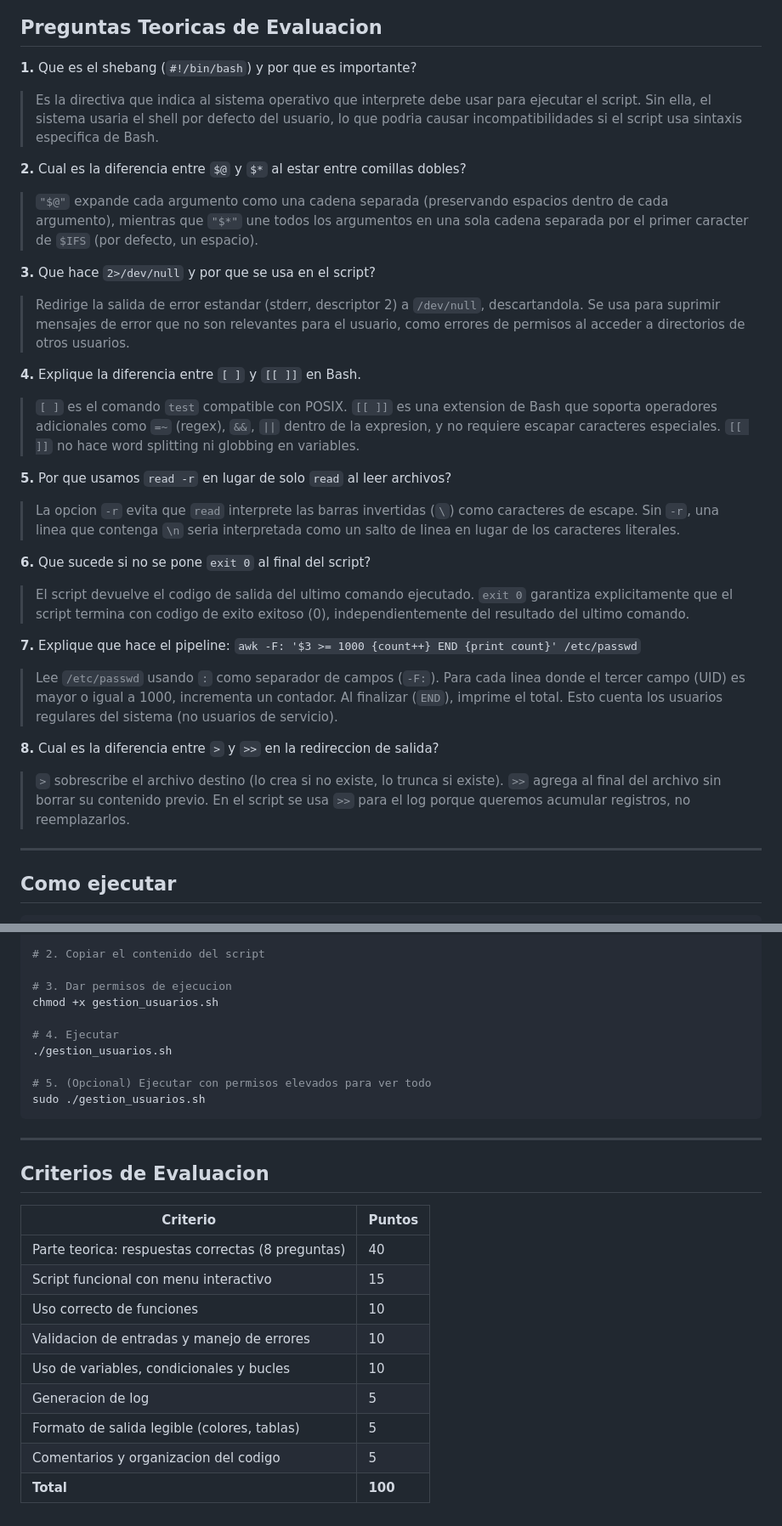
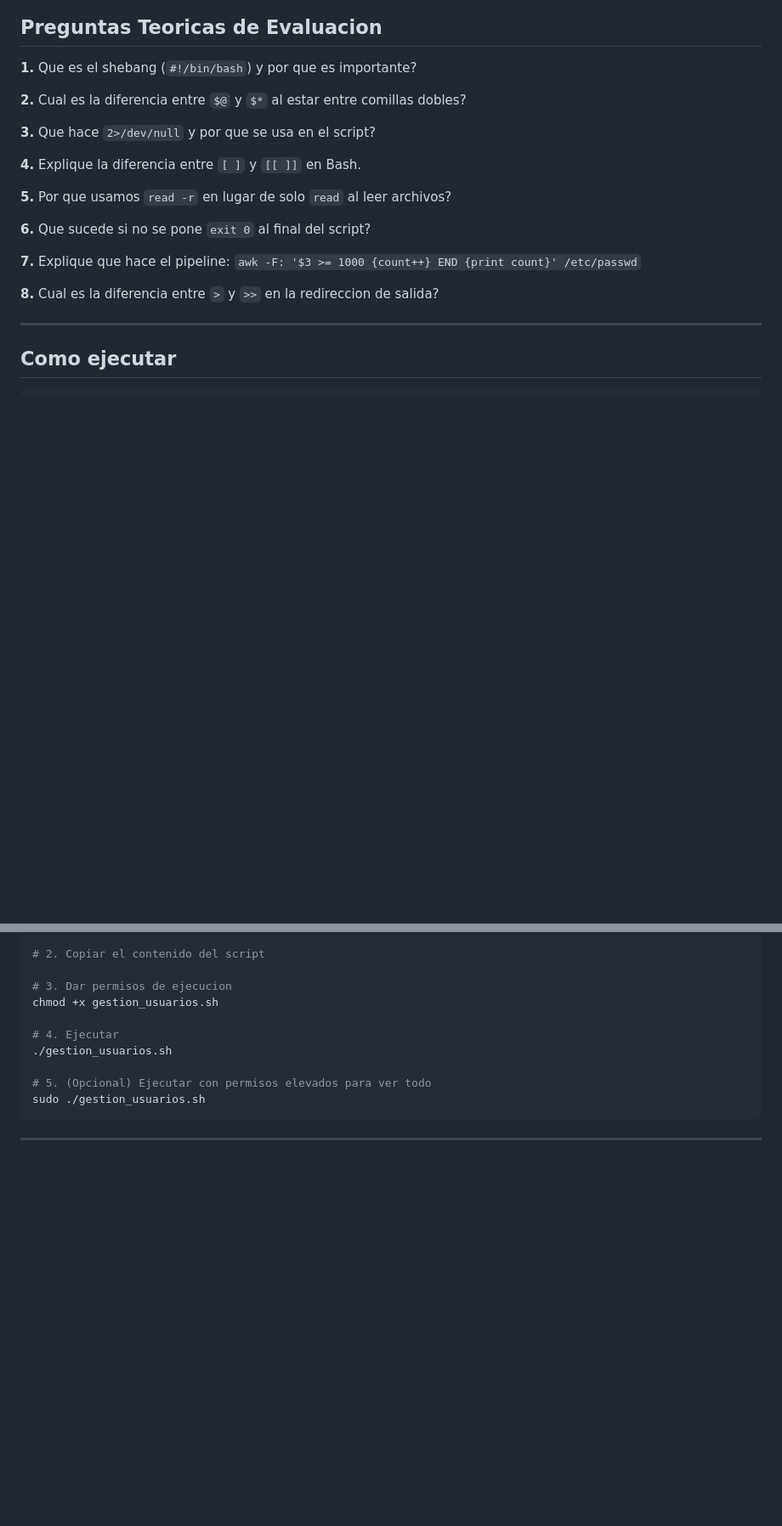
Before and after one commit to lrioscoutino/curso-python, a Markdown page: programacion-shell/README.md, 2 parts joined by grey strips. Shown at 85% size. Rendered like a GitHub page; blank space fills up the shorter version.

Commit message:
shell programming

````diff
--- a/programacion-shell/README.md
+++ b/programacion-shell/README.md
@@ -401,35 +401,26 @@ done
 
 **1.** Que es el shebang (`#!/bin/bash`) y por que es importante?
 
-> Es la directiva que indica al sistema operativo que interprete debe usar para ejecutar el script. Sin ella, el sistema usaria el shell por defecto del usuario, lo que podria causar incompatibilidades si el script usa sintaxis especifica de Bash.
-
 **2.** Cual es la diferencia entre `$@` y `$*` al estar entre comillas dobles?
 
-> `"$@"` expande cada argumento como una cadena separada (preservando espacios dentro de cada argumento), mientras que `"$*"` une todos los argumentos en una sola cadena separada por el primer caracter de `$IFS` (por defecto, un espacio).
 
 **3.** Que hace `2>/dev/null` y por que se usa en el script?
 
-> Redirige la salida de error estandar (stderr, descriptor 2) a `/dev/null`, descartandola. Se usa para suprimir mensajes de error que no son relevantes para el usuario, como errores de permisos al acceder a directorios de otros usuarios.
 
 **4.** Explique la diferencia entre `[ ]` y `[[ ]]` en Bash.
 
-> `[ ]` es el comando `test` compatible con POSIX. `[[ ]]` es una extension de Bash que soporta operadores adicionales como `=~` (regex), `&&`, `||` dentro de la expresion, y no requiere escapar caracteres especiales. `[[ ]]` no hace word splitting ni globbing en variables.
 
 **5.** Por que usamos `read -r` en lugar de solo `read` al leer archivos?
 
-> La opcion `-r` evita que `read` interprete las barras invertidas (`\`) como caracteres de escape. Sin `-r`, una linea que contenga `\n` seria interpretada como un salto de linea en lugar de los caracteres literales.
 
 **6.** Que sucede si no se pone `exit 0` al final del script?
 
-> El script devuelve el codigo de salida del ultimo comando ejecutado. `exit 0` garantiza explicitamente que el script termina con codigo de exito exitoso (0), independientemente del resultado del ultimo comando.
 
 **7.** Explique que hace el pipeline: `awk -F: '$3 >= 1000 {count++} END {print count}' /etc/passwd`
 
-> Lee `/etc/passwd` usando `:` como separador de campos (`-F:`). Para cada linea donde el tercer campo (UID) es mayor o igual a 1000, incrementa un contador. Al finalizar (`END`), imprime el total. Esto cuenta los usuarios regulares del sistema (no usuarios de servicio).
 
 **8.** Cual es la diferencia entre `>` y `>>` en la redireccion de salida?
 
-> `>` sobrescribe el archivo destino (lo crea si no existe, lo trunca si existe). `>>` agrega al final del archivo sin borrar su contenido previo. En el script se usa `>>` para el log porque queremos acumular registros, no reemplazarlos.
 
 ---
 
@@ -452,17 +443,3 @@ sudo ./gestion_usuarios.sh
 ```
 
 ---
-
-## Criterios de Evaluacion
-
-| Criterio | Puntos |
-|----------|--------|
-| Parte teorica: respuestas correctas (8 preguntas) | 40 |
-| Script funcional con menu interactivo | 15 |
-| Uso correcto de funciones | 10 |
-| Validacion de entradas y manejo de errores | 10 |
-| Uso de variables, condicionales y bucles | 10 |
-| Generacion de log | 5 |
-| Formato de salida legible (colores, tablas) | 5 |
-| Comentarios y organizacion del codigo | 5 |
-| **Total** | **100** |
````
